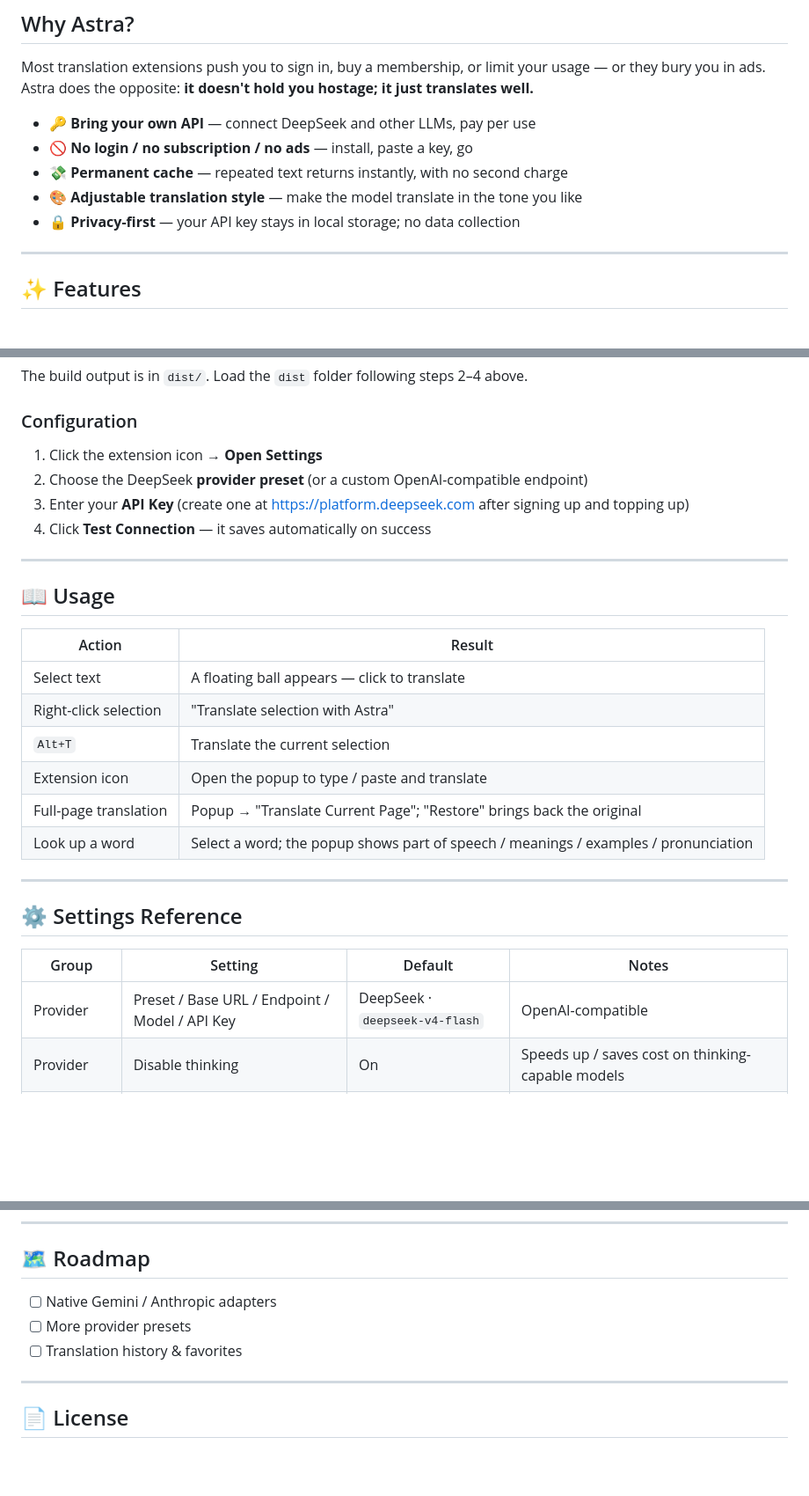
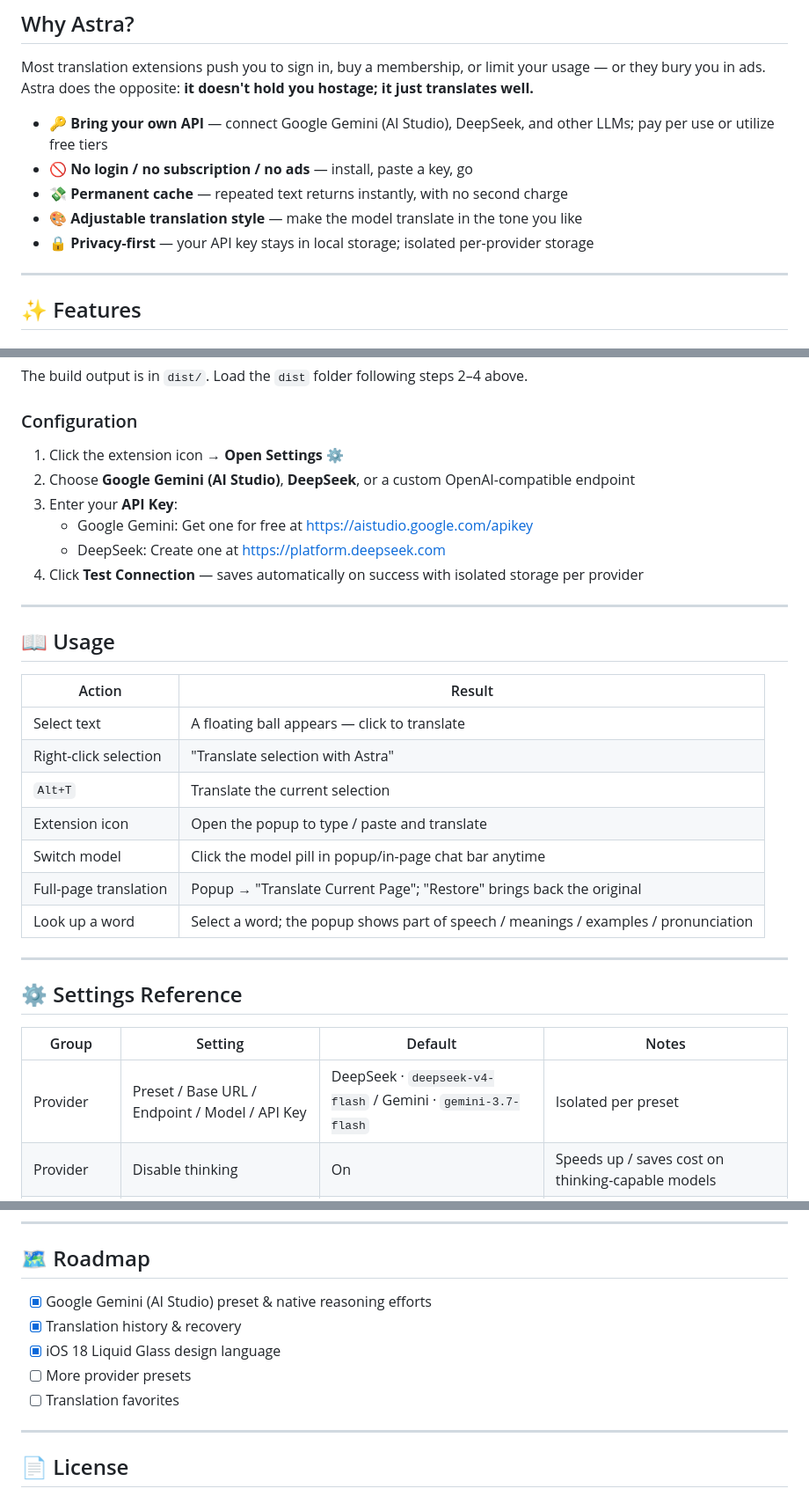
Before and after one commit to avaritiachaos/astra-translate-extension, a Markdown page: README_EN.md, 3 parts joined by grey strips. Shown at 88% size. Drawn GitHub-style; blank space fills up the shorter version.

```diff
--- a/README_EN.md
+++ b/README_EN.md
@@ -26,11 +26,11 @@ Most translation extensions push you to sign in, buy a membership, or limit
 your usage — or they bury you in ads. Astra does the opposite: **it doesn't
 hold you hostage; it just translates well.**
 
-- 🔑 **Bring your own API** — connect DeepSeek and other LLMs, pay per use
+- 🔑 **Bring your own API** — connect Google Gemini (AI Studio), DeepSeek, and other LLMs; pay per use or utilize free tiers
 - 🚫 **No login / no subscription / no ads** — install, paste a key, go
 - 💸 **Permanent cache** — repeated text returns instantly, with no second charge
 - 🎨 **Adjustable translation style** — make the model translate in the tone you like
-- 🔒 **Privacy-first** — your API key stays in local storage; no data collection
+- 🔒 **Privacy-first** — your API key stays in local storage; isolated per-provider storage
 
 ---
 
@@ -119,10 +119,12 @@ The build output is in `dist/`. Load the `dist` folder following steps 2–4 abo
 
 ### Configuration
 
-1. Click the extension icon → **Open Settings**
-2. Choose the DeepSeek **provider preset** (or a custom OpenAI-compatible endpoint)
-3. Enter your **API Key** (create one at <https://platform.deepseek.com> after signing up and topping up)
-4. Click **Test Connection** — it saves automatically on success
+1. Click the extension icon → **Open Settings** ⚙️
+2. Choose **Google Gemini (AI Studio)**, **DeepSeek**, or a custom OpenAI-compatible endpoint
+3. Enter your **API Key**:
+   - Google Gemini: Get one for free at <https://aistudio.google.com/apikey>
+   - DeepSeek: Create one at <https://platform.deepseek.com>
+4. Click **Test Connection** — saves automatically on success with isolated storage per provider
 
 ---
 
@@ -134,6 +136,7 @@ The build output is in `dist/`. Load the `dist` folder following steps 2–4 abo
 | Right-click selection | "Translate selection with Astra" |
 | `Alt+T` | Translate the current selection |
 | Extension icon | Open the popup to type / paste and translate |
+| Switch model | Click the model pill in popup/in-page chat bar anytime |
 | Full-page translation | Popup → "Translate Current Page"; "Restore" brings back the original |
 | Look up a word | Select a word; the popup shows part of speech / meanings / examples / pronunciation |
 
@@ -143,7 +146,7 @@ The build output is in `dist/`. Load the `dist` folder following steps 2–4 abo
 
 | Group | Setting | Default | Notes |
 |-------|---------|---------|-------|
-| Provider | Preset / Base URL / Endpoint / Model / API Key | DeepSeek · `deepseek-v4-flash` | OpenAI-compatible |
+| Provider | Preset / Base URL / Endpoint / Model / API Key | DeepSeek · `deepseek-v4-flash` / Gemini · `gemini-3.7-flash` | Isolated per preset |
 | Provider | Disable thinking | On | Speeds up / saves cost on thinking-capable models |
 | Translation | Default / Page / Selection target language | Simplified Chinese | Three independent settings |
 | Translation | Temperature | 0.2 | Lower is more stable |
@@ -195,9 +198,11 @@ src/
 
 ## 🗺 Roadmap
 
-- [ ] Native Gemini / Anthropic adapters
+- [x] Google Gemini (AI Studio) preset & native reasoning efforts
+- [x] Translation history & recovery
+- [x] iOS 18 Liquid Glass design language
 - [ ] More provider presets
-- [ ] Translation history & favorites
+- [ ] Translation favorites
 
 ---
 
```
Also changed, not shown: other parts of README_EN.md (+6 -6 lines), README.md (+20 -13 lines), README_JP.md (+26 -11 lines).
